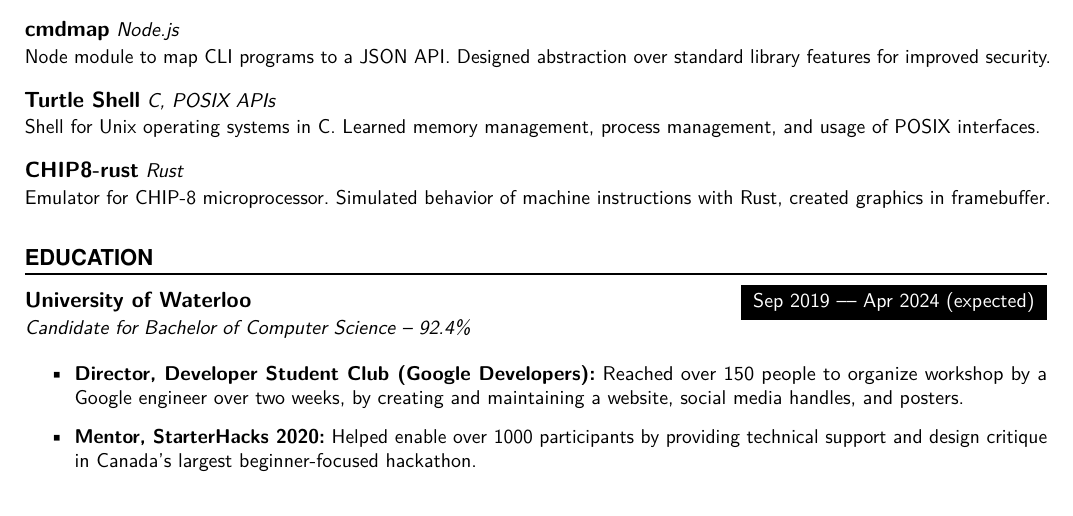
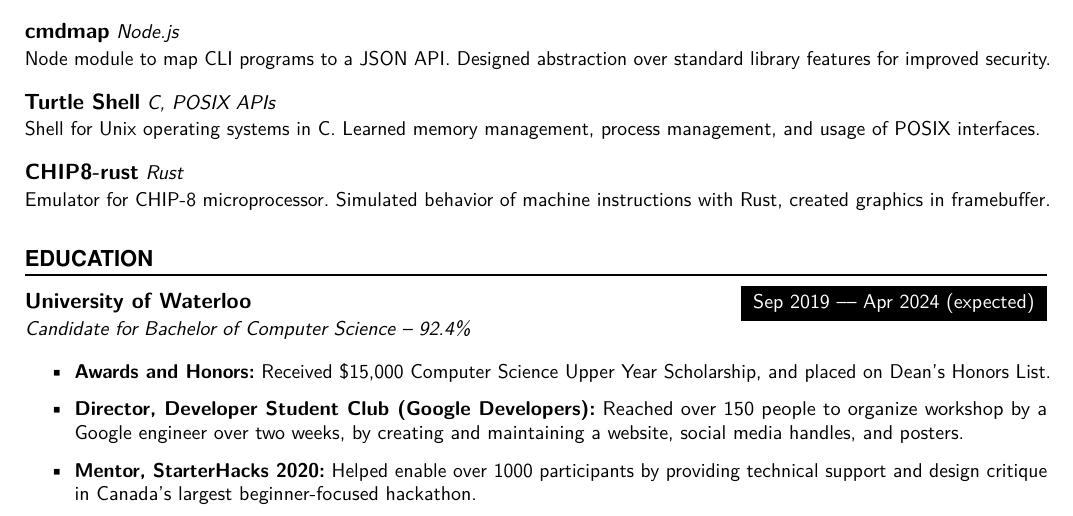
Before and after one commit to tendstofortytwo/me, a LaTeX CV (resume.tex): part of the page, cut so that both start at the same text. Compiled offline with pdfLaTeX.

Commit message:
resume: should probably mention awards

```diff
--- a/resume.tex
+++ b/resume.tex
@@ -206,6 +206,7 @@ Rust, created graphics in framebuffer.}
 {Candidate for Bachelor of Computer Science – 92.4\%}
 {\begin{itemize}
     \vspace{1.5mm}
+    \item {\bf Awards and Honors:} Received \$15,000 Computer Science Upper Year Scholarship, and placed on Dean's Honors List.
     \item {\bf Director, Developer Student Club (Google Developers):} Reached over 150 people to organize workshop by a Google engineer over two weeks, by creating and maintaining a website, social media handles, and posters.
     \item {\bf Mentor, StarterHacks 2020:} Helped enable over 1000 participants by providing technical support and design critique in Canada's largest beginner-focused hackathon.
     \end{itemize}}
```
Also changed, not shown: resume.pdf.
